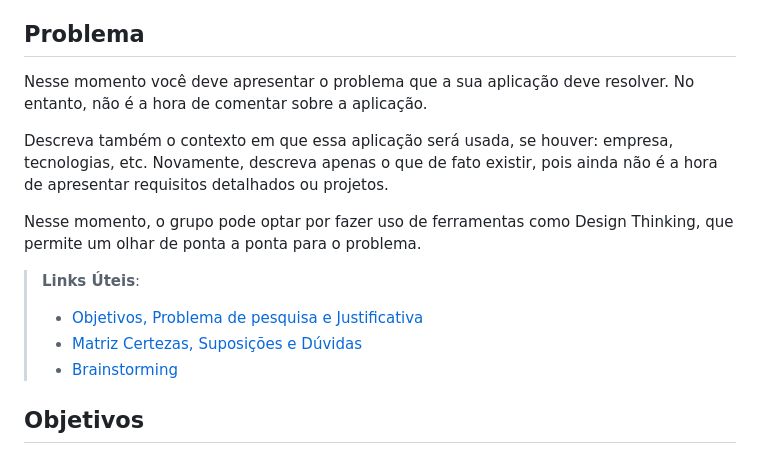
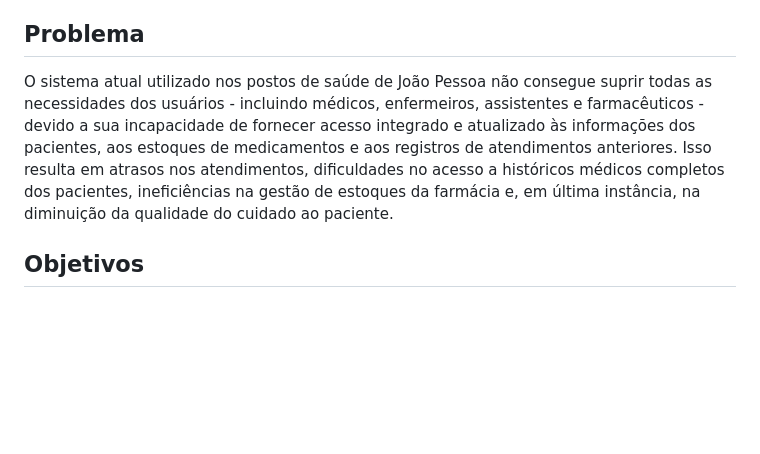
Before and after one commit to ICEI-PUC-Minas-PMV-ADS/pmv-ads-2024-1-e4-proj-dad-t2-pmv-ads-2024-1-e4-proj-dad-t2-grupo5, a Markdown page: docs/01-Documentação de Contexto.md, the part around the change. Rendered like a GitHub page; blank space fills up the shorter version.

Commit message:
Update 01-Documentação de Contexto.md
problema adicionado

```diff
--- a/docs/01-Documentação de Contexto.md
+++ b/docs/01-Documentação de Contexto.md
@@ -3,16 +3,7 @@
 Texto descritivo com a visão geral do projeto abordado. Inclui o contexto, o problema, os objetivos, a justificativa e o público-alvo do projeto.
 
 ## Problema
-Nesse momento você deve apresentar o problema que a sua aplicação deve  resolver. No entanto, não é a hora de comentar sobre a aplicação.
-
-Descreva também o contexto em que essa aplicação será usada, se  houver: empresa, tecnologias, etc. Novamente, descreva apenas o que de  fato existir, pois ainda não é a hora de apresentar requisitos  detalhados ou projetos.
-
-Nesse momento, o grupo pode optar por fazer uso  de ferramentas como Design Thinking, que permite um olhar de ponta a ponta para o problema.
-
-> **Links Úteis**:
-> - [Objetivos, Problema de pesquisa e Justificativa](https://medium.com/@versioparole/objetivos-problema-de-pesquisa-e-justificativa-c98c8233b9c3)
-> - [Matriz Certezas, Suposições e Dúvidas](https://medium.com/educa%C3%A7%C3%A3o-fora-da-caixa/matriz-certezas-suposi%C3%A7%C3%B5es-e-d%C3%BAvidas-fa2263633655)
-> - [Brainstorming](https://www.euax.com.br/2018/09/brainstorming/)
+O sistema atual utilizado nos postos de saúde de João Pessoa não consegue suprir todas as necessidades dos usuários - incluindo médicos, enfermeiros, assistentes e farmacêuticos - devido a sua incapacidade de fornecer acesso integrado e atualizado às informações dos pacientes, aos estoques de medicamentos e aos registros de atendimentos anteriores. Isso resulta em atrasos nos atendimentos, dificuldades no acesso a históricos médicos completos dos pacientes, ineficiências na gestão de estoques da farmácia e, em última instância, na diminuição da qualidade do cuidado ao paciente.
 
 ## Objetivos
 
```
